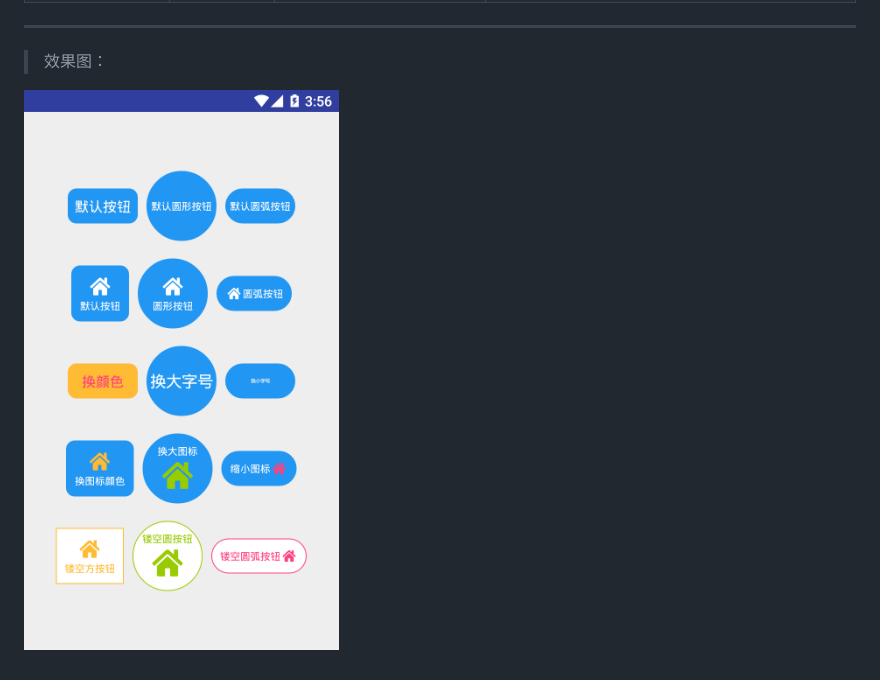
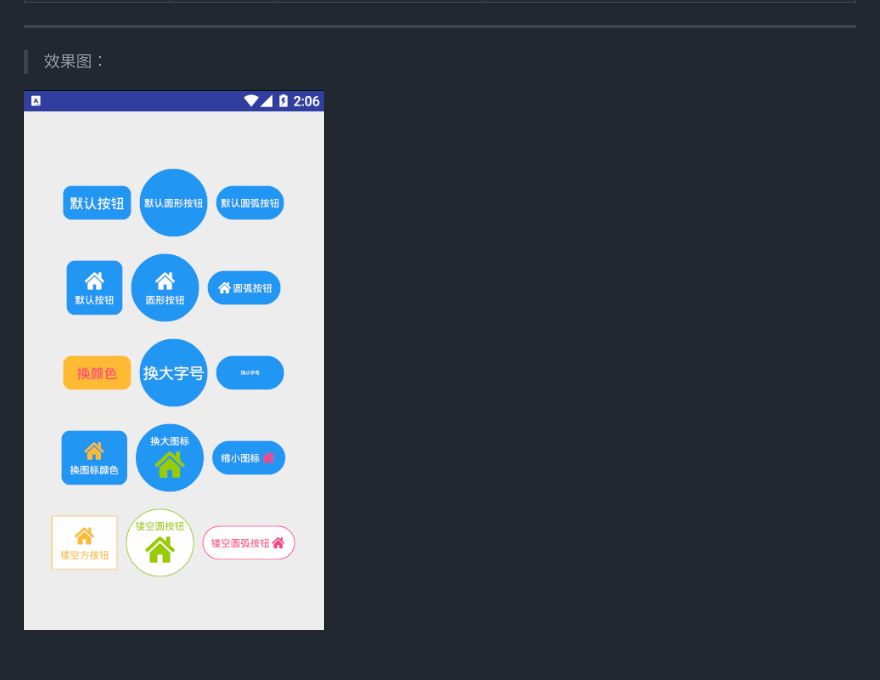
Before and after one commit to StormKid/KUI-DOC, a Markdown page: compoments/button.md, the part around the change. Drawn GitHub-style; pictures changed too: editImg/button.gif (added), editImg/button.png (deleted).

```diff
--- a/compoments/button.md
+++ b/compoments/button.md
@@ -104,4 +104,4 @@
 
 >效果图：
 
-![button效果图](../editImg/button.png ":size=300x")
+![button效果图](../editImg/button.gif ":size=300x")
```
Also changed, not shown: compoments/toolbar.md (+1 -1 lines), editImg/toolbar.gif (added), editImg/toolbar.png (deleted).
